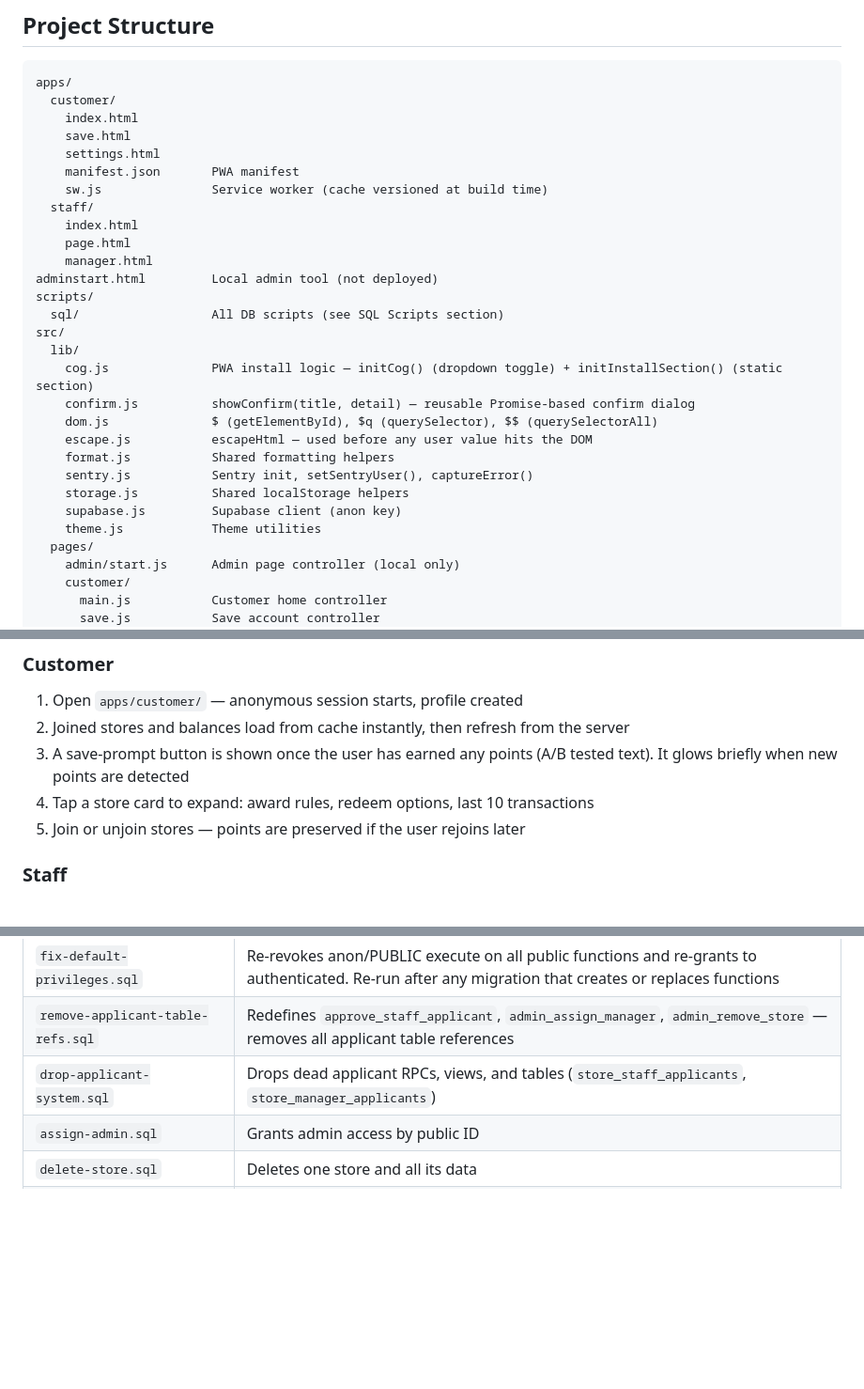
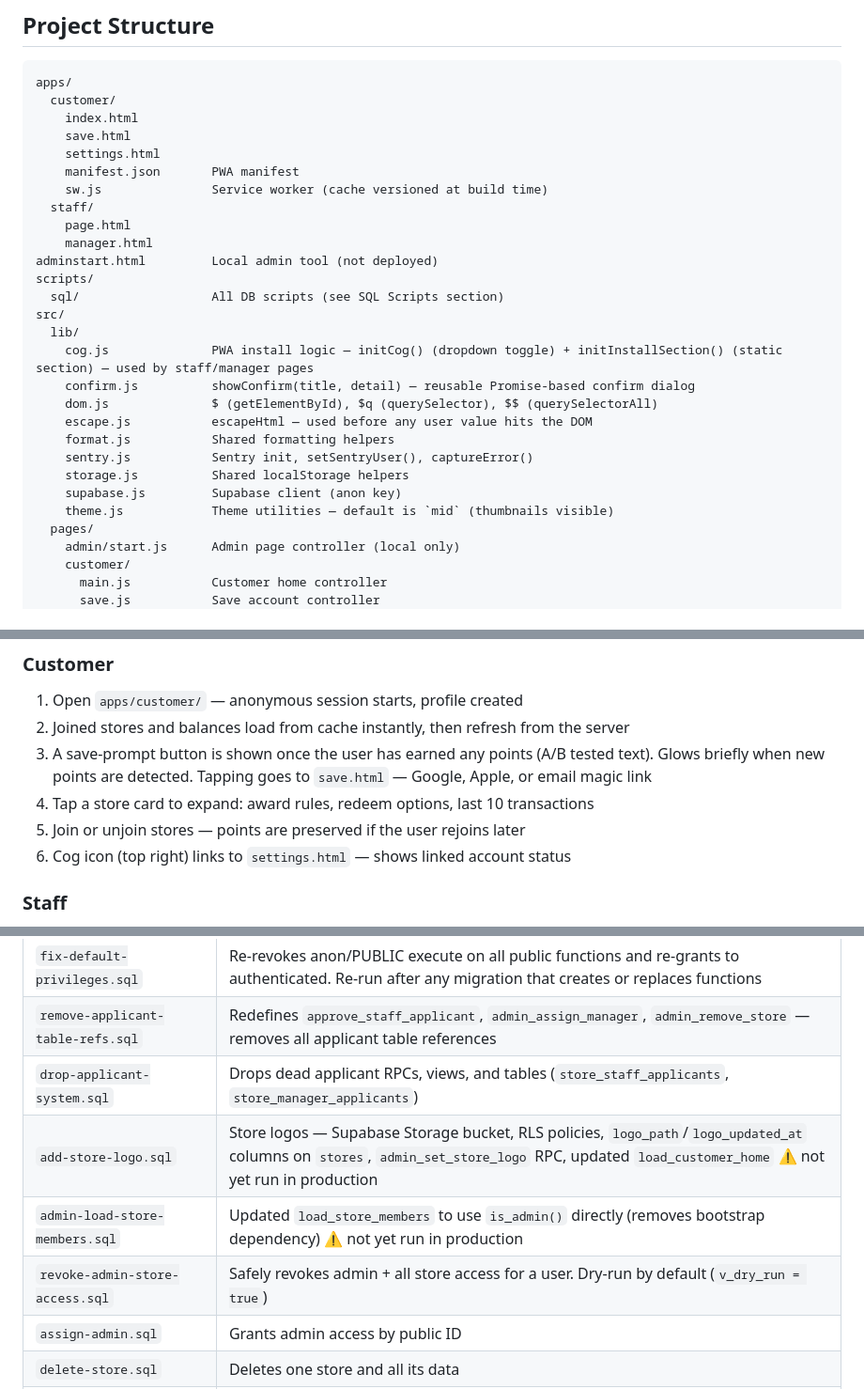
Before and after one commit to cmcadams/libber, a Markdown page: README.md, 3 parts joined by grey strips. Shown at 94% size. GitHub-like rendering; blank space fills up the shorter version.

```diff
--- a/README.md
+++ b/README.md
@@ -52,7 +68,6 @@ apps/
     manifest.json       PWA manifest
     sw.js               Service worker (cache versioned at build time)
   staff/
-    index.html
     page.html
     manager.html
 adminstart.html         Local admin tool (not deployed)
@@ -60,7 +75,7 @@ scripts/
   sql/                  All DB scripts (see SQL Scripts section)
 src/
   lib/
-    cog.js              PWA install logic — initCog() (dropdown toggle) + initInstallSection() (static section)
+    cog.js              PWA install logic — initCog() (dropdown toggle) + initInstallSection() (static section) — used by staff/manager pages
     confirm.js          showConfirm(title, detail) — reusable Promise-based confirm dialog
     dom.js              $ (getElementById), $q (querySelector), $$ (querySelectorAll)
     escape.js           escapeHtml — used before any user value hits the DOM
@@ -68,7 +83,7 @@ src/
     sentry.js           Sentry init, setSentryUser(), captureError()
     storage.js          Shared localStorage helpers
     supabase.js         Supabase client (anon key)
-    theme.js            Theme utilities
+    theme.js            Theme utilities — default is `mid` (thumbnails visible)
   pages/
     admin/start.js      Admin page controller (local only)
     customer/
@@ -219,9 +232,10 @@ Anonymous Supabase auth (`src/services/auth.js`):
 
 1. Open `apps/customer/` — anonymous session starts, profile created
 2. Joined stores and balances load from cache instantly, then refresh from the server
-3. A save-prompt button is shown once the user has earned any points (A/B tested text). It glows briefly when new points are detected
+3. A save-prompt button is shown once the user has earned any points (A/B tested text). Glows briefly when new points are detected. Tapping goes to `save.html` — Google, Apple, or email magic link
 4. Tap a store card to expand: award rules, redeem options, last 10 transactions
 5. Join or unjoin stores — points are preserved if the user rejoins later
+6. Cog icon (top right) links to `settings.html` — shows linked account status
 
 ### Staff
 
@@ -466,6 +480,9 @@ All scripts in `scripts/sql/`. Paste into Supabase Dashboard → SQL Editor. All
 | `fix-default-privileges.sql` | Re-revokes anon/PUBLIC execute on all public functions and re-grants to authenticated. Re-run after any migration that creates or replaces functions |
 | `remove-applicant-table-refs.sql` | Redefines `approve_staff_applicant`, `admin_assign_manager`, `admin_remove_store` — removes all applicant table references |
 | `drop-applicant-system.sql` | Drops dead applicant RPCs, views, and tables (`store_staff_applicants`, `store_manager_applicants`) |
+| `add-store-logo.sql` | Store logos — Supabase Storage bucket, RLS policies, `logo_path`/`logo_updated_at` columns on `stores`, `admin_set_store_logo` RPC, updated `load_customer_home` ⚠️ not yet run in production |
+| `admin-load-store-members.sql` | Updated `load_store_members` to use `is_admin()` directly (removes bootstrap dependency) ⚠️ not yet run in production |
+| `revoke-admin-store-access.sql` | Safely revokes admin + all store access for a user. Dry-run by default (`v_dry_run = true`) |
 | `assign-admin.sql` | Grants admin access by public ID |
 | `delete-store.sql` | Deletes one store and all its data |
 | `delete-user.sql` | Deletes one user by public ID |
```
Also changed, not shown: other parts of README.md (+22 -8 lines).
